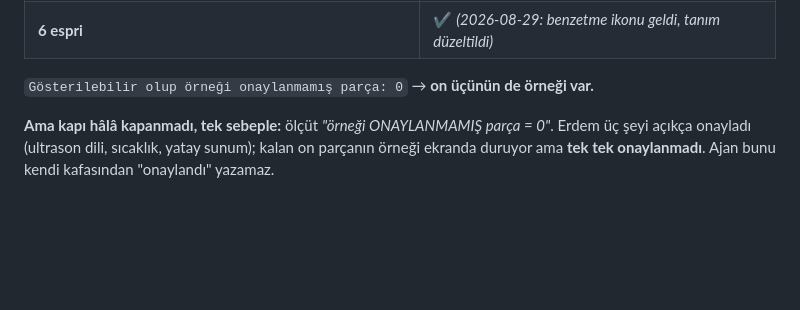
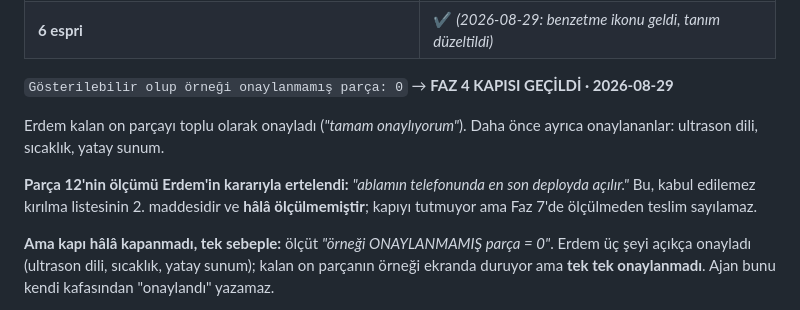
Before and after one commit to aeg58/babyPECE, a Markdown page: docs/KAPSAM.md, the part around the change. Rendered like a GitHub page; blank space fills up the shorter version.

```diff
--- a/docs/KAPSAM.md
+++ b/docs/KAPSAM.md
@@ -496,7 +496,14 @@ görünüş kaynağı belli olmaz.
 | 14 haftalık seri · 15 neye benzer · 16 aramızda | ✔ |
 | **6 espri** | ✔ *(2026-08-29: benzetme ikonu geldi, tanım düzeltildi)* |
 
-`Gösterilebilir olup örneği onaylanmamış parça: 0` → **on üçünün de örneği var.**
+`Gösterilebilir olup örneği onaylanmamış parça: 0` → **FAZ 4 KAPISI GEÇİLDİ · 2026-08-29**
+
+Erdem kalan on parçayı toplu olarak onayladı (*"tamam onaylıyorum"*). Daha önce ayrıca
+onaylananlar: ultrason dili, sıcaklık, yatay sunum.
+
+**Parça 12'nin ölçümü Erdem'in kararıyla ertelendi:** *"ablamın telefonunda en son deployda
+açılır."* Bu, kabul edilemez kırılma listesinin 2. maddesidir ve **hâlâ ölçülmemiştir**;
+kapıyı tutmuyor ama Faz 7'de ölçülmeden teslim sayılamaz.
 
 **Ama kapı hâlâ kapanmadı, tek sebeple:** ölçüt *"örneği ONAYLANMAMIŞ parça = 0"*. Erdem
 üç şeyi açıkça onayladı (ultrason dili, sıcaklık, yatay sunum); kalan on parçanın örneği
```
Also changed, not shown: docs/DEVIR-NOTU.md (+42 -47 lines), docs/oturum-sonu/2026-08-29-oturum-01.md (added, +74 -0 lines).
